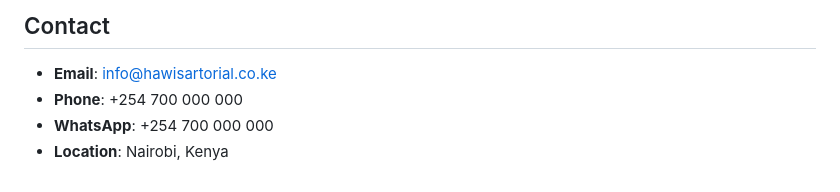
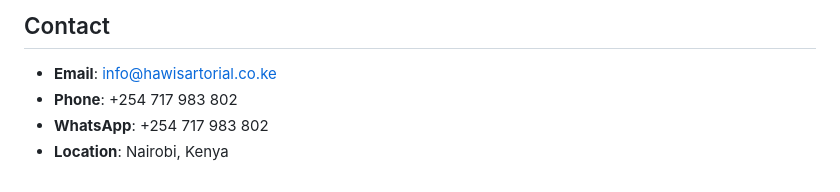
Before and after one commit to spencerokinyi9834-eng/hawi-sartorial, a Markdown page: README.md, the part around the change. Drawn GitHub-style.

Commit message:
Update contact information in README.md

```diff
--- a/README.md
+++ b/README.md
@@ -115,6 +115,6 @@ Custom fonts from Google Fonts:
 ## Contact
 
 - **Email**: info@hawisartorial.co.ke
-- **Phone**: +254 700 000 000
-- **WhatsApp**: +254 700 000 000
+- **Phone**: +254 717 983 802
+- **WhatsApp**: +254 717 983 802
 - **Location**: Nairobi, Kenya
```
